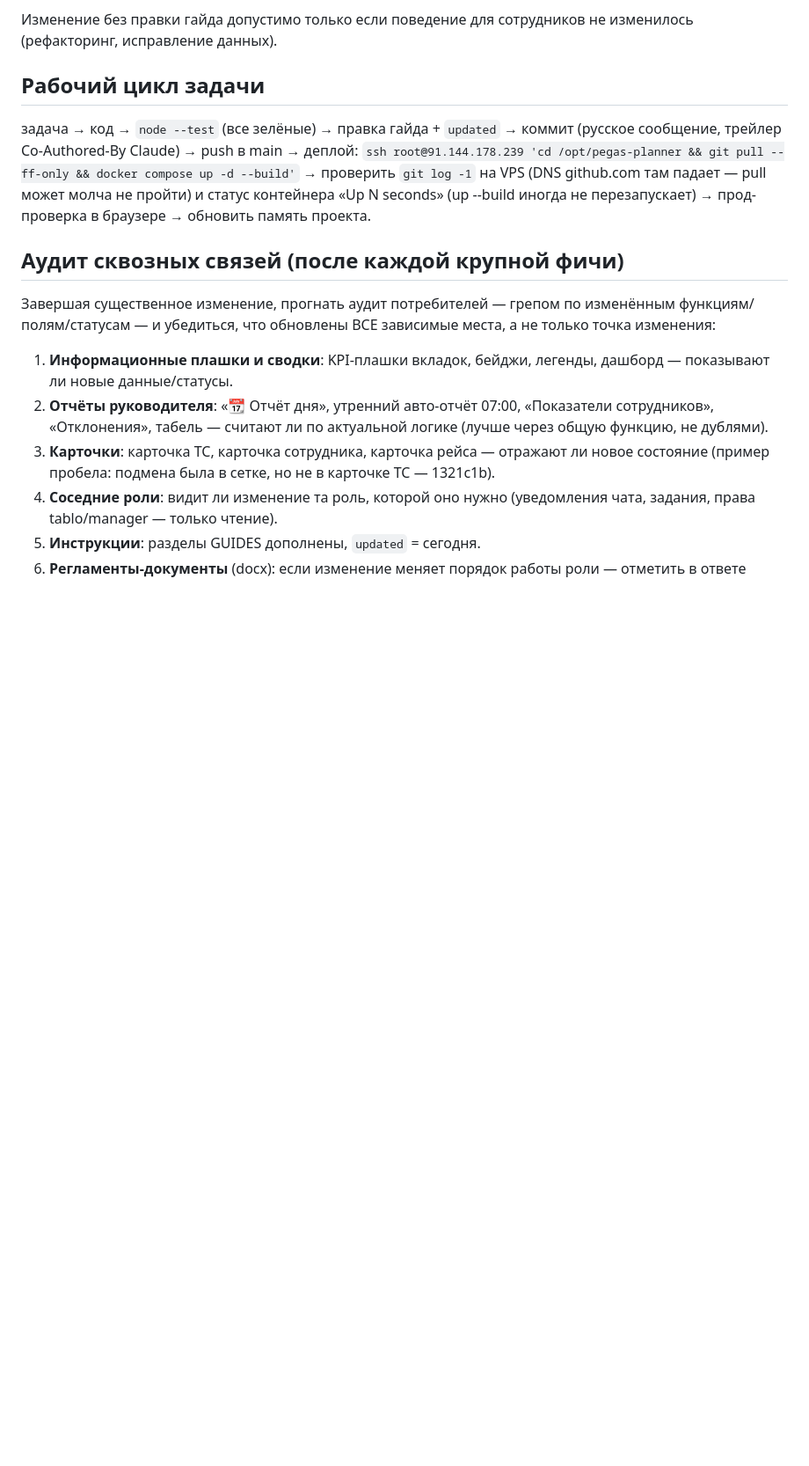
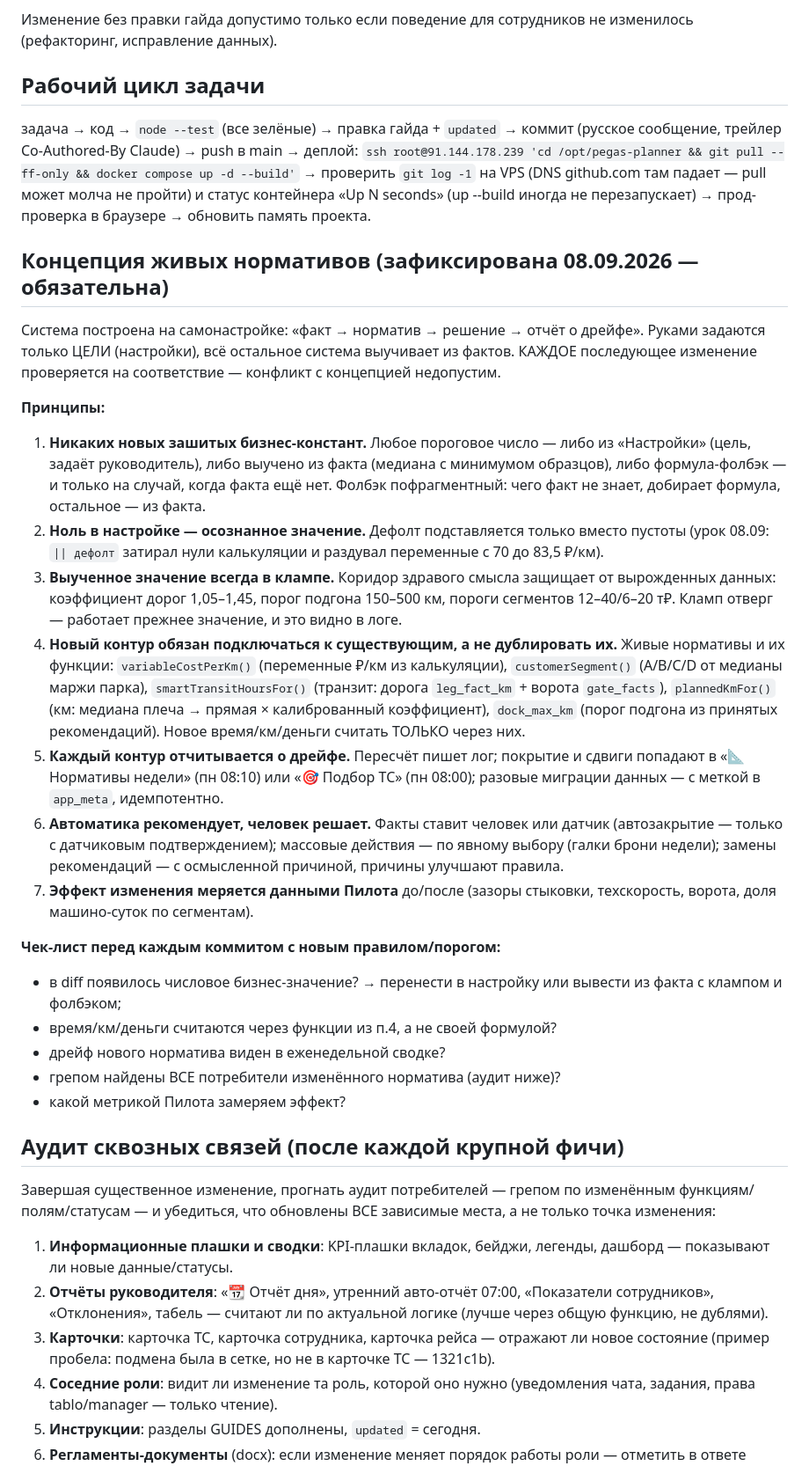
Before and after one commit to Tuma58/planner_pegas, a Markdown page: CLAUDE.md, the part around the change. Shown at 88% size. GitHub-like rendering; blank space fills up the shorter version.

Commit message:
Концепция живых нормативов — обязательная рамка всех последующих изменений
Зафиксирована по решению руководителя 08.09: система работает по схеме
«факт → норматив → решение → отчёт о дрейфе», руками задаются только
цели. Семь принципов (без зашитых констант; ноль — осознанное значение;
клампы на выученном; подключение к живым функциям вместо дублирования;
отчётность о дрейфе; человек решает; замер эффекта Пилотом) и чек-лист
перед каждым коммитом — чтобы новые правила не конфликтовали с
первоначальной концепцией.

Co-Authored-By: Claude Fable 5 <noreply@anthropic.com>

```diff
--- a/CLAUDE.md
+++ b/CLAUDE.md
@@ -28,6 +28,53 @@
 на VPS (DNS github.com там падает — pull может молча не пройти) и статус
 контейнера «Up N seconds» (up --build иногда не перезапускает) →
 прод-проверка в браузере → обновить память проекта.
+
+## Концепция живых нормативов (зафиксирована 08.09.2026 — обязательна)
+
+Система построена на самонастройке: «факт → норматив → решение → отчёт
+о дрейфе». Руками задаются только ЦЕЛИ (настройки), всё остальное
+система выучивает из фактов. КАЖДОЕ последующее изменение проверяется
+на соответствие — конфликт с концепцией недопустим.
+
+**Принципы:**
+
+1. **Никаких новых зашитых бизнес-констант.** Любое пороговое число —
+   либо из «Настройки» (цель, задаёт руководитель), либо выучено из
+   факта (медиана с минимумом образцов), либо формула-фолбэк — и только
+   на случай, когда факта ещё нет. Фолбэк пофрагментный: чего факт не
+   знает, добирает формула, остальное — из факта.
+2. **Ноль в настройке — осознанное значение.** Дефолт подставляется
+   только вместо пустоты (урок 08.09: `|| дефолт` затирал нули
+   калькуляции и раздувал переменные с 70 до 83,5 ₽/км).
+3. **Выученное значение всегда в клампе.** Коридор здравого смысла
+   защищает от вырожденных данных: коэффициент дорог 1,05–1,45, порог
+   подгона 150–500 км, пороги сегментов 12–40/6–20 т₽. Кламп отверг —
+   работает прежнее значение, и это видно в логе.
+4. **Новый контур обязан подключаться к существующим, а не дублировать
+   их.** Живые нормативы и их функции: `variableCostPerKm()` (переменные
+   ₽/км из калькуляции), `customerSegment()` (A/B/C/D от медианы маржи
+   парка), `smartTransitHoursFor()` (транзит: дорога `leg_fact_km` +
+   ворота `gate_facts`), `plannedKmFor()` (км: медиана плеча → прямая ×
+   калиброванный коэффициент), `dock_max_km` (порог подгона из принятых
+   рекомендаций). Новое время/км/деньги считать ТОЛЬКО через них.
+5. **Каждый контур отчитывается о дрейфе.** Пересчёт пишет лог;
+   покрытие и сдвиги попадают в «📐 Нормативы недели» (пн 08:10) или
+   «🎯 Подбор ТС» (пн 08:00); разовые миграции данных — с меткой в
+   `app_meta`, идемпотентно.
+6. **Автоматика рекомендует, человек решает.** Факты ставит человек или
+   датчик (автозакрытие — только с датчиковым подтверждением); массовые
+   действия — по явному выбору (галки брони недели); замены рекомендаций
+   — с осмысленной причиной, причины улучшают правила.
+7. **Эффект изменения меряется данными Пилота** до/после (зазоры
+   стыковки, техскорость, ворота, доля машино-суток по сегментам).
+
+**Чек-лист перед каждым коммитом с новым правилом/порогом:**
+- в diff появилось числовое бизнес-значение? → перенести в настройку
+  или вывести из факта с клампом и фолбэком;
+- время/км/деньги считаются через функции из п.4, а не своей формулой?
+- дрейф нового норматива виден в еженедельной сводке?
+- грепом найдены ВСЕ потребители изменённого норматива (аудит ниже)?
+- какой метрикой Пилота замеряем эффект?
 
 ## Аудит сквозных связей (после каждой крупной фичи)
 
```
